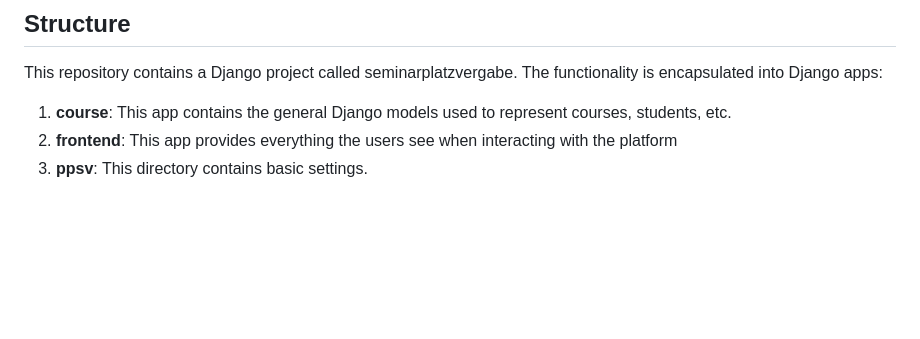
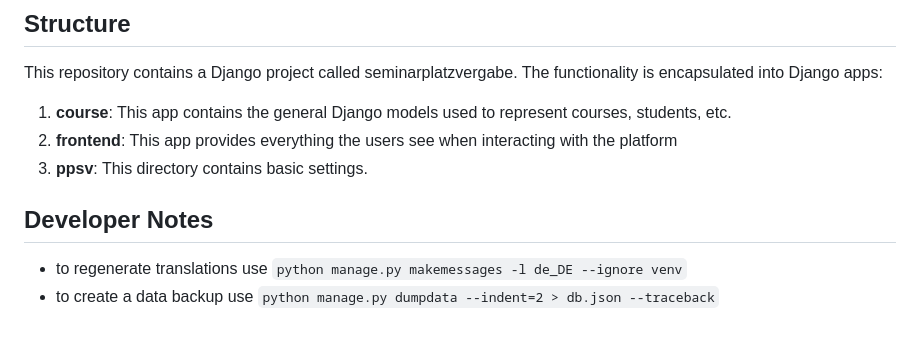
Before and after one commit to DataManagementLab/ppsv, a Markdown page: README.md, the part around the change. Rendered like a GitHub page; blank space fills up the shorter version.

Commit message:
Add developer notes to README

`````diff
--- a/README.md
+++ b/README.md
@@ -151,3 +151,8 @@ This repository contains a Django project called seminarplatzvergabe. The functi
 1. **course**: This app contains the general Django models used to represent courses, students, etc.
 1. **frontend**: This app provides everything the users see when interacting with the platform
 1. **ppsv**: This directory contains basic settings.
+
+
+## Developer Notes
+* to regenerate translations use ````python manage.py makemessages -l de_DE --ignore venv````
+* to create a data backup use ````python manage.py dumpdata --indent=2 > db.json --traceback````
`````
